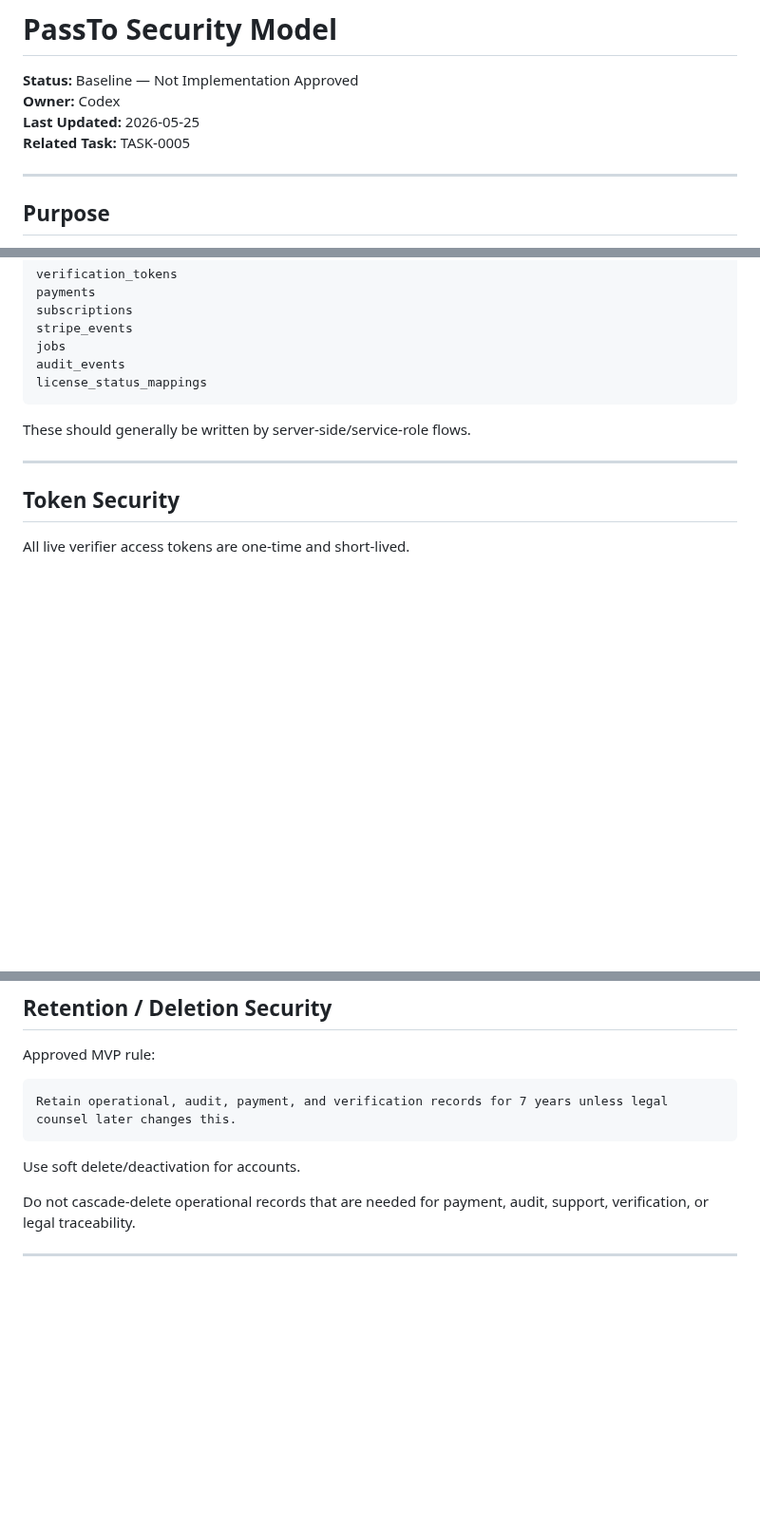
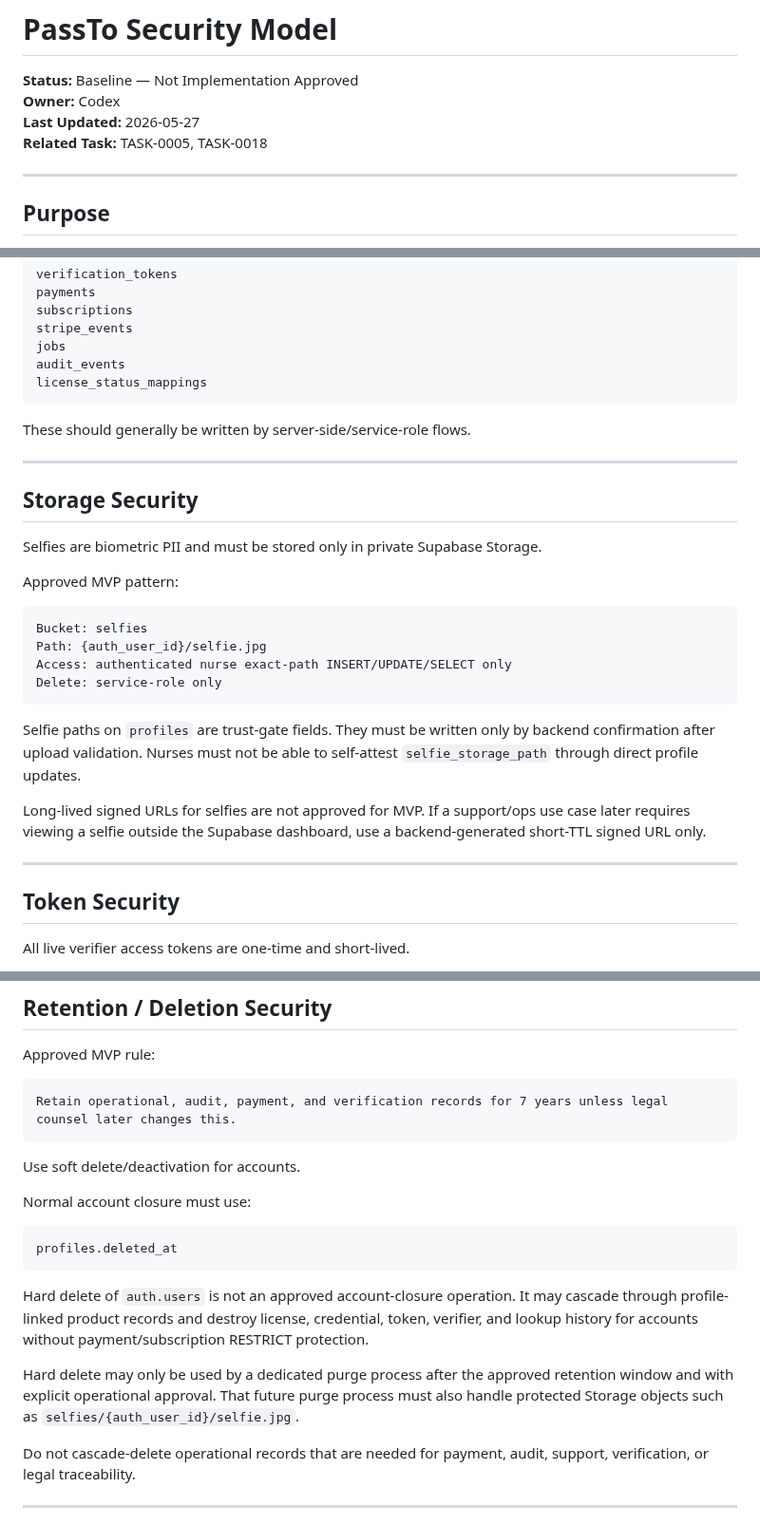
Before and after one commit to david-bloom/PassTo, a Markdown page: docs/architecture/SECURITY_MODEL.md, 3 parts joined by grey strips. Shown at 95% size. Drawn GitHub-style; blank space fills up the shorter version.

Commit message:
Document hard-delete prohibition in security model

````diff
--- a/docs/architecture/SECURITY_MODEL.md
+++ b/docs/architecture/SECURITY_MODEL.md
@@ -2,8 +2,8 @@
 
 **Status:** Baseline — Not Implementation Approved
 **Owner:** Codex
-**Last Updated:** 2026-05-25
-**Related Task:** TASK-0005
+**Last Updated:** 2026-05-27
+**Related Task:** TASK-0005, TASK-0018
 
 ---
 
@@ -93,6 +95,25 @@ These should generally be written by server-side/service-role flows.
 
 ---
 
+## Storage Security
+
+Selfies are biometric PII and must be stored only in private Supabase Storage.
+
+Approved MVP pattern:
+
+```text
+Bucket: selfies
+Path: {auth_user_id}/selfie.jpg
+Access: authenticated nurse exact-path INSERT/UPDATE/SELECT only
+Delete: service-role only
+```
+
+Selfie paths on `profiles` are trust-gate fields. They must be written only by backend confirmation after upload validation. Nurses must not be able to self-attest `selfie_storage_path` through direct profile updates.
+
+Long-lived signed URLs for selfies are not approved for MVP. If a support/ops use case later requires viewing a selfie outside the Supabase dashboard, use a backend-generated short-TTL signed URL only.
+
+---
+
 ## Token Security
 
 All live verifier access tokens are one-time and short-lived.
@@ -199,6 +222,16 @@ Retain operational, audit, payment, and verification records for 7 years unless
 
 Use soft delete/deactivation for accounts.
 
+Normal account closure must use:
+
+```text
+profiles.deleted_at
+```
+
+Hard delete of `auth.users` is not an approved account-closure operation. It may cascade through profile-linked product records and destroy license, credential, token, verifier, and lookup history for accounts without payment/subscription RESTRICT protection.
+
+Hard delete may only be used by a dedicated purge process after the approved retention window and with explicit operational approval. That future purge process must also handle protected Storage objects such as `selfies/{auth_user_id}/selfie.jpg`.
+
 Do not cascade-delete operational records that are needed for payment, audit, support, verification, or legal traceability.
 
 ---
````
Also changed, not shown: other parts of docs/architecture/SECURITY_MODEL.md (+7 -1 lines).
